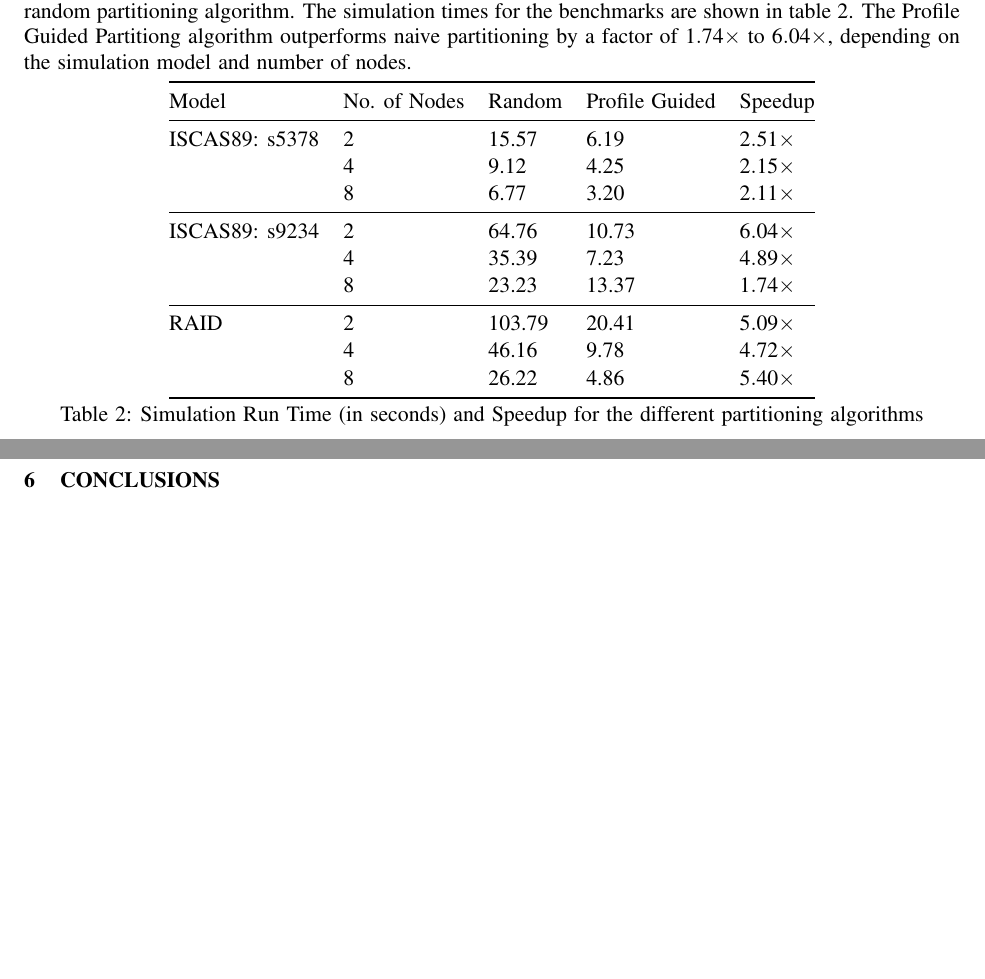
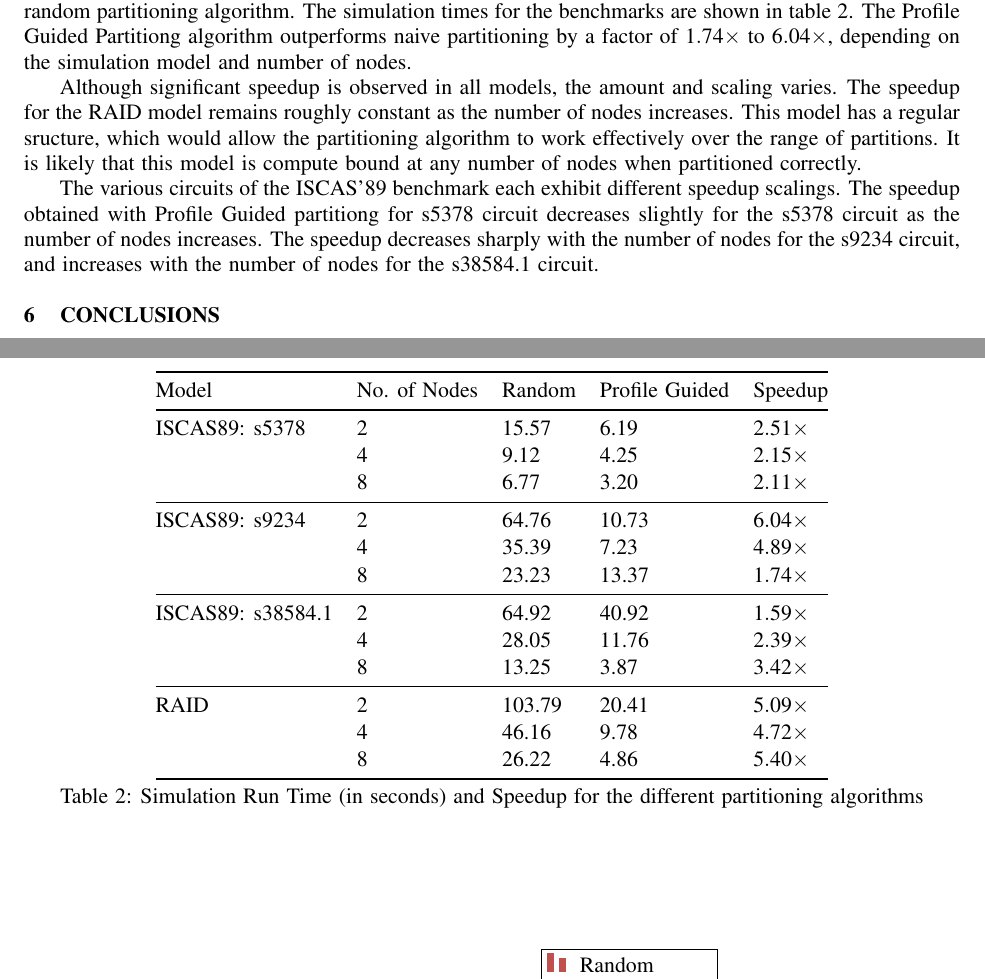
Before and after one commit to ajalt/masters-thesis, a LaTeX document (wsc14/main.tex): two parts of pages 5 and 6 of 9 before the commit and two parts of pages 5 and 7 of 9 after it, joined at a grey line, cut so that both start at the same text, the shorter picture padded with empty space. Compiled offline with pdfLaTeX.

Commit message:
Added a little more results discussion

```diff
--- a/wsc14/main.tex
+++ b/wsc14/main.tex
@@ -195,20 +195,29 @@ The benchmarks were run with the Profile Guided Partitioning algorithm described
 \centering
 \begin{tabular}{@{}lllll@{}}
 \toprule
-Model          & No. of Nodes & Random & Profile Guided & Speedup       \\ \midrule
-ISCAS89: s5378 & 2            & 15.57  & 6.19           & \(2.51\times\)    \\
+Model             & No. of Nodes & Random & Profile Guided & Speedup           \\ \midrule
+ISCAS89: s5378    & 2            & 15.57  & 6.19           & \(2.51\times\)    \\
                   & 4            & 9.12   & 4.25           & \(2.15\times\)    \\
                   & 8            & 6.77   & 3.20           & \(2.11\times\)    \\ \midrule
-ISCAS89: s9234 & 2            & 64.76  & 10.73          & \(6.04\times\)    \\
+ISCAS89: s9234    & 2            & 64.76  & 10.73          & \(6.04\times\)    \\
                   & 4            & 35.39  & 7.23           & \(4.89\times\)    \\
                   & 8            & 23.23  & 13.37          & \(1.74\times\)    \\ \midrule
-RAID           & 2            & 103.79 & 20.41          & \(5.09\times\)    \\
+ISCAS89: s38584.1 & 2            & 64.92  & 40.92          & \(1.59\times\)    \\
+                  & 4            & 28.05  & 11.76          & \(2.39\times\)    \\
+                  & 8            & 13.25  & 3.87           & \(3.42\times\)    \\ \midrule
+RAID              & 2            & 103.79 & 20.41          & \(5.09\times\)    \\
                   & 4            & 46.16  & 9.78           & \(4.72\times\)    \\
                   & 8            & 26.22  & 4.86           & \(5.40\times\)    \\ \bottomrule
 \end{tabular}
 \caption{Simulation Run Time (in seconds) and Speedup for the different partitioning algorithms}
 \label{table:benchmarks}
 \end{table}
+
+%%% Should I include partitioning pictures for all of the models? There's already a lot of figures.
+
+Although significant speedup is observed in all models, the amount and scaling varies. The speedup for the RAID model remains roughly constant as the number of nodes increases. This model has a regular sructure, which would allow the partitioning algorithm to work effectively over the range of partitions. It is likely that this model is compute bound at any number of nodes when partitioned correctly.
+
+The various circuits of the ISCAS'89 benchmark each exhibit different speedup scalings. The speedup obtained with Profile Guided partitiong for s5378 circuit decreases slightly for the s5378 circuit as the number of nodes increases. The speedup decreases sharply with the number of nodes for the s9234 circuit, and increases with the number of nodes for the s38584.1 circuit.
 
 \begin{figure}[h]
 \centering
```
Lines whose indentation alone changed are shown as unchanged.
